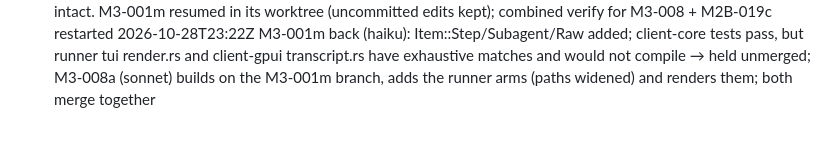
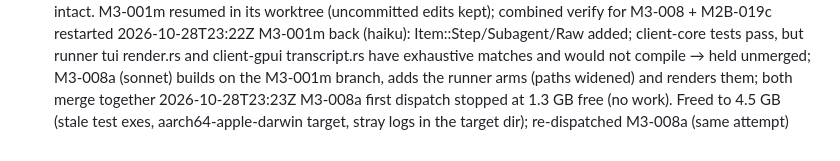
Before and after one commit to howlerops/sprite-machine, a Markdown page: docs/ledger/LOG.md, the part around the change. Drawn GitHub-style.

Commit message:
ledger: M3-008a re-dispatched after disk

```diff
--- a/docs/ledger/LOG.md
+++ b/docs/ledger/LOG.md
@@ -276,3 +276,4 @@
 2026-10-28T23:00Z M2B-019c back (sonnet): 1.5 s settle window before a local line in a shared session (no frame lets the runner enqueue at the hub); on a slow link the bridge may refuse the hub's prompt instead → accepted as interim, merged, verify running; M2B-019d (P3, high) makes the hub order local prompts via an up frame and removes the window
 2026-10-28T23:06Z container restart: lost the M3-008/M2B-019c verify runs and the M3-001m worker run. Repo and shared target intact. M3-001m resumed in its worktree (uncommitted edits kept); combined verify for M3-008 + M2B-019c restarted
 2026-10-28T23:22Z M3-001m back (haiku): Item::Step/Subagent/Raw added; client-core tests pass, but runner tui render.rs and client-gpui transcript.rs have exhaustive matches and would not compile → held unmerged; M3-008a (sonnet) builds on the M3-001m branch, adds the runner arms (paths widened) and renders them; both merge together
+2026-10-28T23:23Z M3-008a first dispatch stopped at 1.3 GB free (no work). Freed to 4.5 GB (stale test exes, aarch64-apple-darwin target, stray logs in the target dir); re-dispatched M3-008a (same attempt)
```
